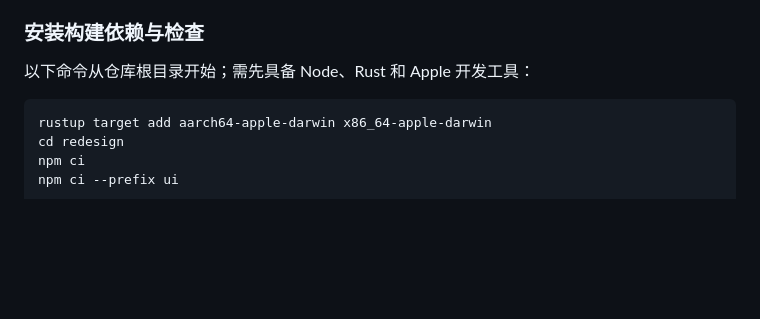
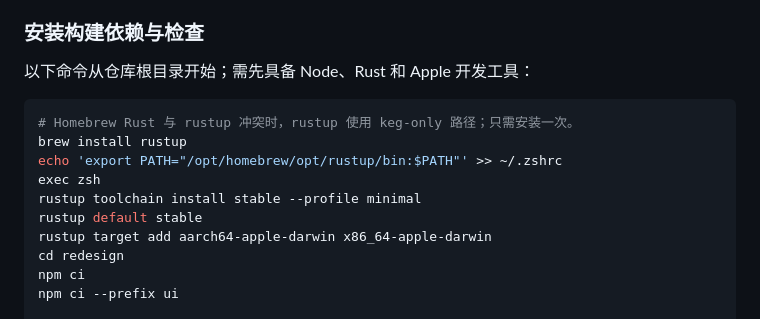
Before and after one commit to liminalselves/Aliya_pet, a Markdown page: docs/BUILD.md, the part around the change. Rendered like a GitHub page; blank space fills up the shorter version.

````diff
--- a/docs/BUILD.md
+++ b/docs/BUILD.md
@@ -111,6 +111,12 @@ Tauri 的 `beforeBuildCommand` 与 `beforeDevCommand` 会先运行
 以下命令从仓库根目录开始；需先具备 Node、Rust 和 Apple 开发工具：
 
 ```bash
+# Homebrew Rust 与 rustup 冲突时，rustup 使用 keg-only 路径；只需安装一次。
+brew install rustup
+echo 'export PATH="/opt/homebrew/opt/rustup/bin:$PATH"' >> ~/.zshrc
+exec zsh
+rustup toolchain install stable --profile minimal
+rustup default stable
 rustup target add aarch64-apple-darwin x86_64-apple-darwin
 cd redesign
 npm ci
````
Also changed, not shown: docs/sessions/SESSION-2026-10-25-macos.md (+16 -3 lines).
